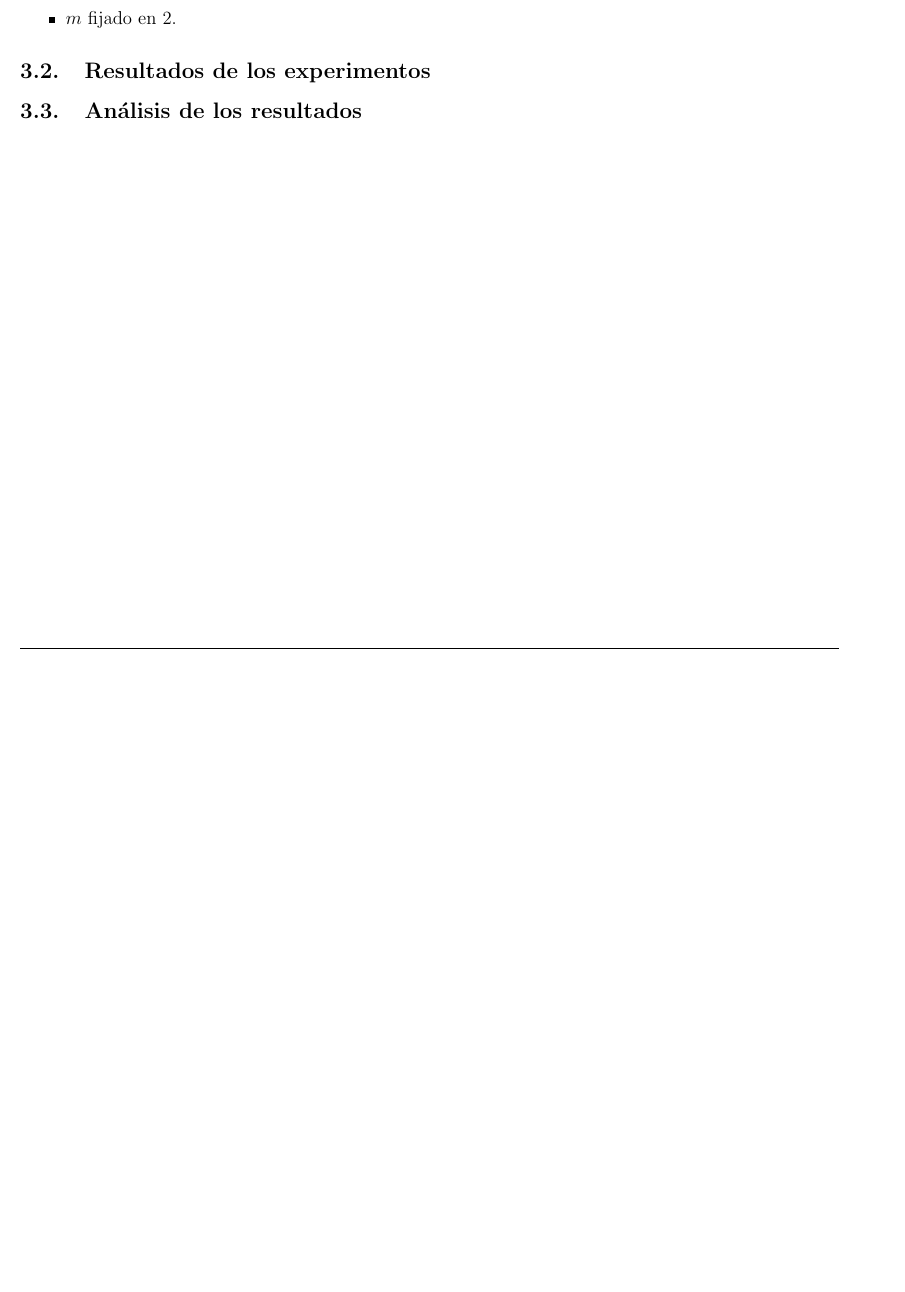
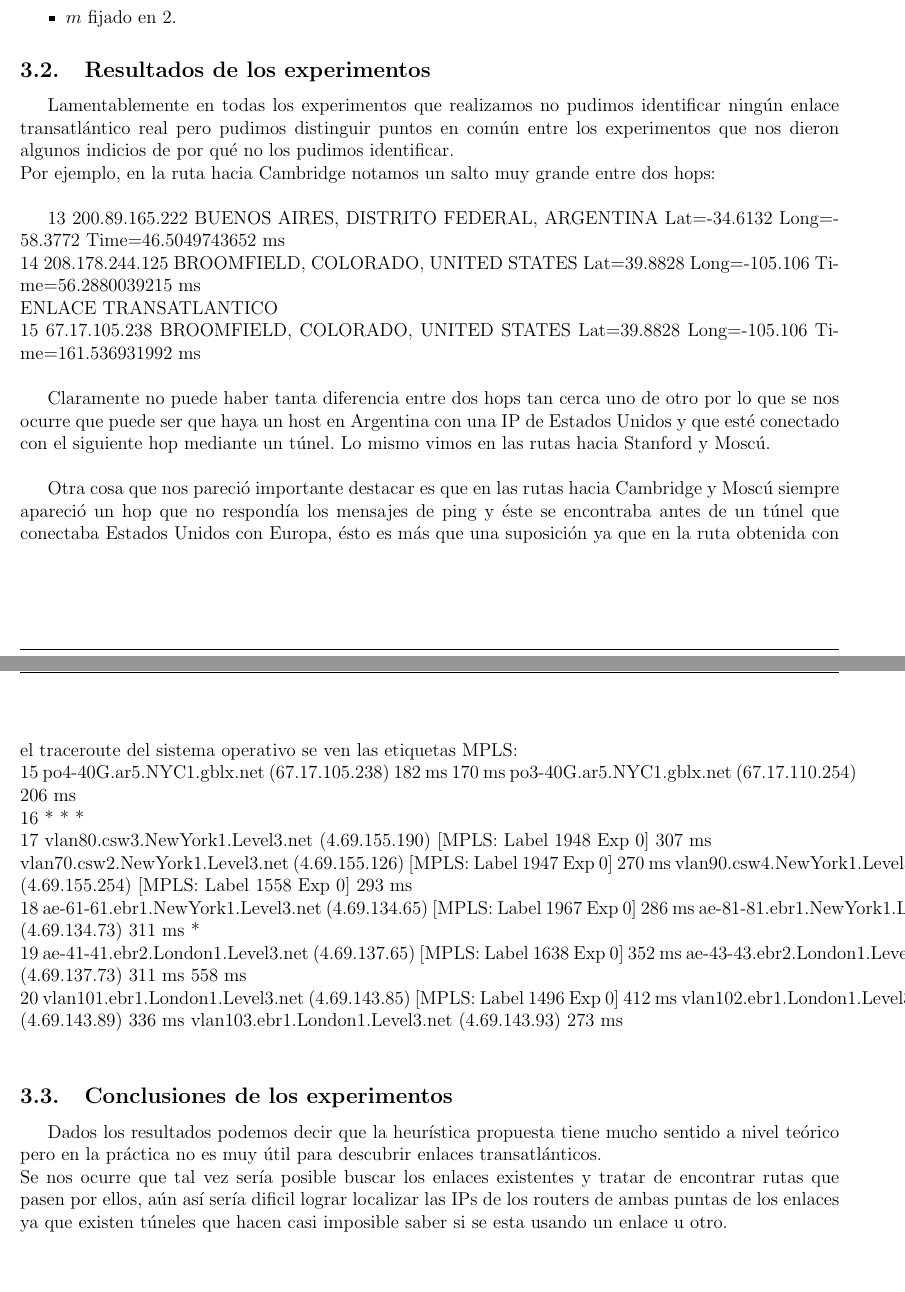
Before and after one commit to crazy2k/tps-redes, a LaTeX document (tp1b/Informe/Informe.tex, which reads tp1b/Informe/segundaParte.tex): part of page 7 of 7 before the commit and two parts of pages 7 and 8 of 8 after it, the two joined at a grey line, cut so that both start at the same text, the shorter picture padded with empty space. Compiled offline with pdfLaTeX; a LaTeX package or settings file that is missing is left out.

Commit message:
segunda parte

```diff
--- a/tp1b/Informe/segundaParte.tex
+++ b/tp1b/Informe/segundaParte.tex
@@ -20,5 +20,25 @@ siendo:
 \end{itemize}
 
 \subsection{Resultados de los experimentos}
+Lamentablemente en todas los experimentos que realizamos no pudimos identificar ningún enlace transatlántico real pero pudimos distinguir puntos en común entre los experimentos que nos dieron algunos indicios de por qué no los pudimos identificar.\\
+Por ejemplo, en la ruta hacia Cambridge notamos un salto muy grande entre dos hops:\\
 
-\subsection{Análisis de los resultados}
+13 200.89.165.222  BUENOS AIRES, DISTRITO FEDERAL, ARGENTINA   Lat=-34.6132 Long=-58.3772   Time=46.5049743652 ms\\
+14 208.178.244.125  BROOMFIELD, COLORADO, UNITED STATES   Lat=39.8828 Long=-105.106   Time=56.2880039215 ms\\
+ENLACE TRANSATLANTICO\\
+15 67.17.105.238  BROOMFIELD, COLORADO, UNITED STATES   Lat=39.8828 Long=-105.106   Time=161.536931992 ms\\
+
+Claramente no puede haber tanta diferencia entre dos hops tan cerca uno de otro por lo que se nos ocurre que puede ser que haya un host en Argentina con una IP de Estados Unidos y que esté conectado con el siguiente hop mediante un túnel. Lo mismo vimos en las rutas hacia Stanford y Moscú.\\
+
+Otra cosa que nos pareció importante destacar es que en las rutas hacia Cambridge y Moscú siempre apareció un hop que no respondía los mensajes de ping y éste se encontraba antes de un túnel que conectaba Estados Unidos con Europa, ésto es más que una suposición ya que en la ruta obtenida con el traceroute del sistema operativo se ven las etiquetas MPLS:\\
+15 po4-40G.ar5.NYC1.gblx.net (67.17.105.238)  182 ms  170 ms po3-40G.ar5.NYC1.gblx.net (67.17.110.254)  206 ms\\
+16  * * *\\
+17  vlan80.csw3.NewYork1.Level3.net (4.69.155.190) [MPLS: Label 1948 Exp 0]  307 ms\\ vlan70.csw2.NewYork1.Level3.net (4.69.155.126) [MPLS: Label 1947 Exp 0]  270 ms vlan90.csw4.NewYork1.Level3.net (4.69.155.254) [MPLS: Label 1558 Exp 0]  293 ms\\
+18  ae-61-61.ebr1.NewYork1.Level3.net (4.69.134.65) [MPLS: Label 1967 Exp 0]  286 ms ae-81-81.ebr1.NewYork1.Level3.net (4.69.134.73)  311 ms *\\
+19  ae-41-41.ebr2.London1.Level3.net (4.69.137.65) [MPLS: Label 1638 Exp 0]  352 ms ae-43-43.ebr2.London1.Level3.net (4.69.137.73)  311 ms  558 ms\\
+20  vlan101.ebr1.London1.Level3.net (4.69.143.85) [MPLS: Label 1496 Exp 0]  412 ms vlan102.ebr1.London1.Level3.net (4.69.143.89)  336 ms vlan103.ebr1.London1.Level3.net (4.69.143.93)  273 ms\\
+
+
+\subsection{Conclusiones de los experimentos}
+Dados los resultados podemos decir que la heurística propuesta tiene mucho sentido a nivel teórico pero en la práctica no es muy útil para descubrir enlaces transatlánticos.\\
+Se nos ocurre que tal vez sería posible buscar los enlaces existentes y tratar de encontrar rutas que pasen por ellos, aún así sería dificil lograr localizar las IPs de los routers de ambas puntas de los enlaces ya que existen túneles que hacen casi imposible saber si se esta usando un enlace u otro.\\
```
Also changed, not shown: tp1b/Informe/Informe.tex (+1 -1 lines).
